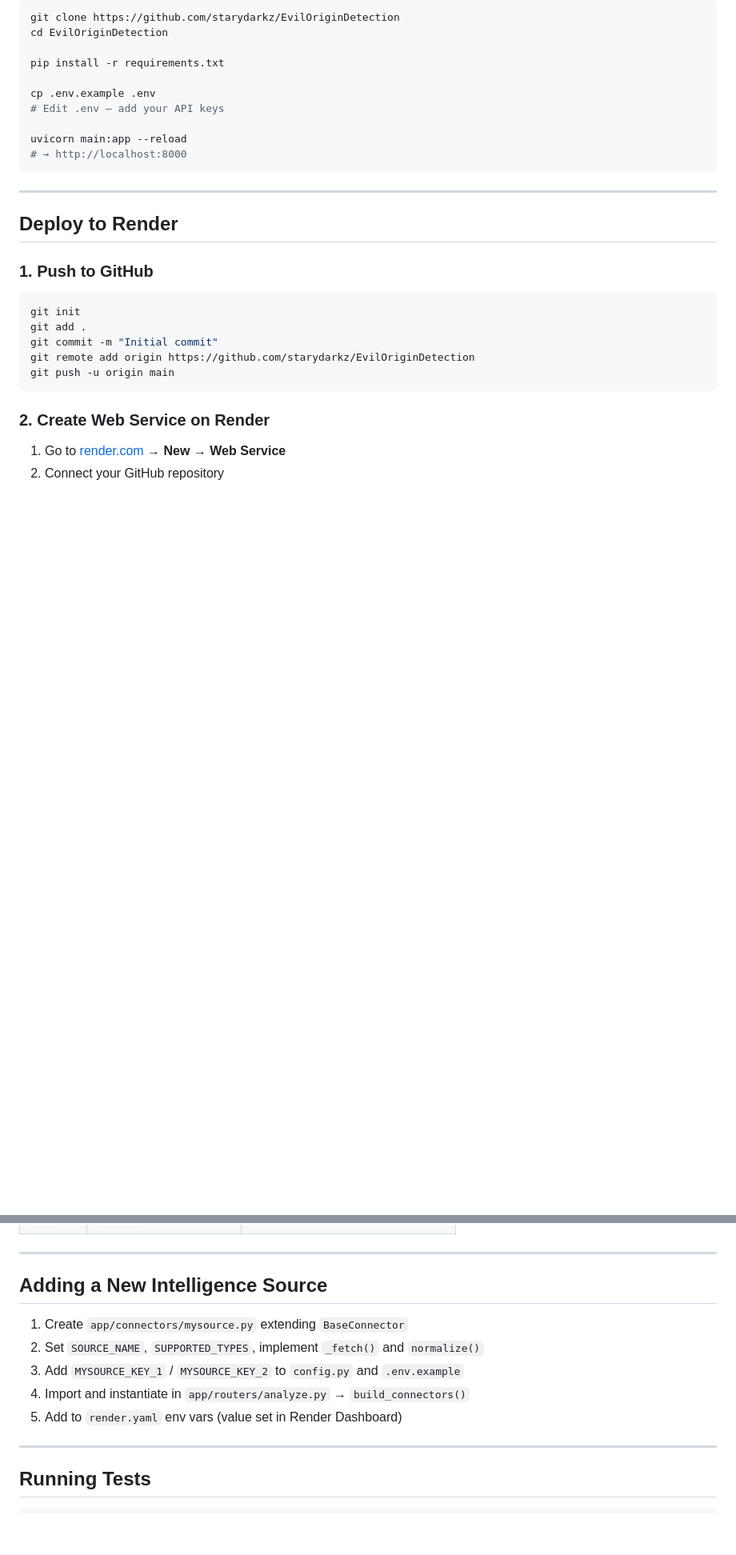
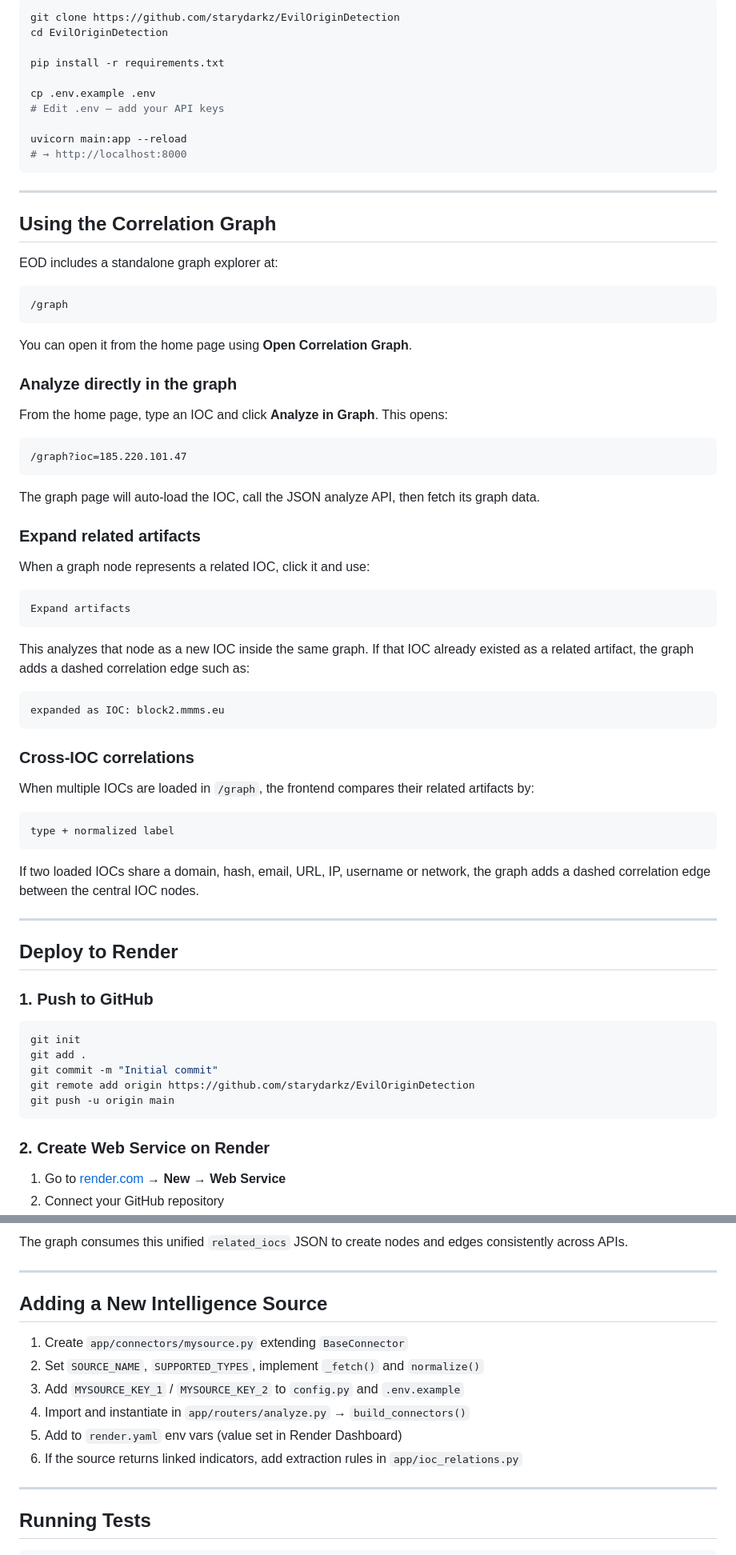
Before and after one commit to starydarkz/EvilOriginDetection, a Markdown page: README.md, 2 parts joined by grey strips. Shown at 80% size. Drawn GitHub-style; blank space fills up the shorter version.

````diff
--- a/README.md
+++ b/README.md
@@ -89,6 +92,52 @@ cp .env.example .env
 uvicorn main:app --reload
 # → http://localhost:8000
 ```
+
+---
+
+## Using the Correlation Graph
+
+EOD includes a standalone graph explorer at:
+
+```
+/graph
+```
+
+You can open it from the home page using **Open Correlation Graph**.
+
+### Analyze directly in the graph
+
+From the home page, type an IOC and click **Analyze in Graph**. This opens:
+
+```
+/graph?ioc=185.220.101.47
+```
+
+The graph page will auto-load the IOC, call the JSON analyze API, then fetch its graph data.
+
+### Expand related artifacts
+
+When a graph node represents a related IOC, click it and use:
+
+```
+Expand artifacts
+```
+
+This analyzes that node as a new IOC inside the same graph. If that IOC already existed as a related artifact, the graph adds a dashed correlation edge such as:
+
+```
+expanded as IOC: block2.mmms.eu
+```
+
+### Cross-IOC correlations
+
+When multiple IOCs are loaded in `/graph`, the frontend compares their related artifacts by:
+
+```
+type + normalized label
+```
+
+If two loaded IOCs share a domain, hash, email, URL, IP, username or network, the graph adds a dashed correlation edge between the central IOC nodes.
 
 ---
 
@@ -208,3 +337,4 @@ EvilOriginDetection/
+The graph consumes this unified `related_iocs` JSON to create nodes and edges consistently across APIs.
 
 ---
 
@@ -215,6 +345,7 @@ EvilOriginDetection/
 3. Add `MYSOURCE_KEY_1` / `MYSOURCE_KEY_2` to `config.py` and `.env.example`
 4. Import and instantiate in `app/routers/analyze.py` → `build_connectors()`
 5. Add to `render.yaml` env vars (value set in Render Dashboard)
+6. If the source returns linked indicators, add extraction rules in `app/ioc_relations.py`
 
 ---
 
````
Also changed, not shown: other parts of README.md (+89 -6 lines).
